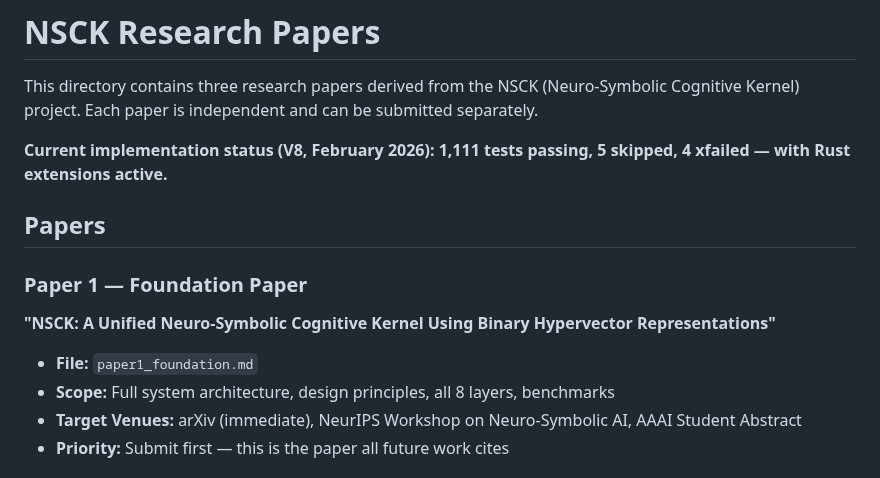
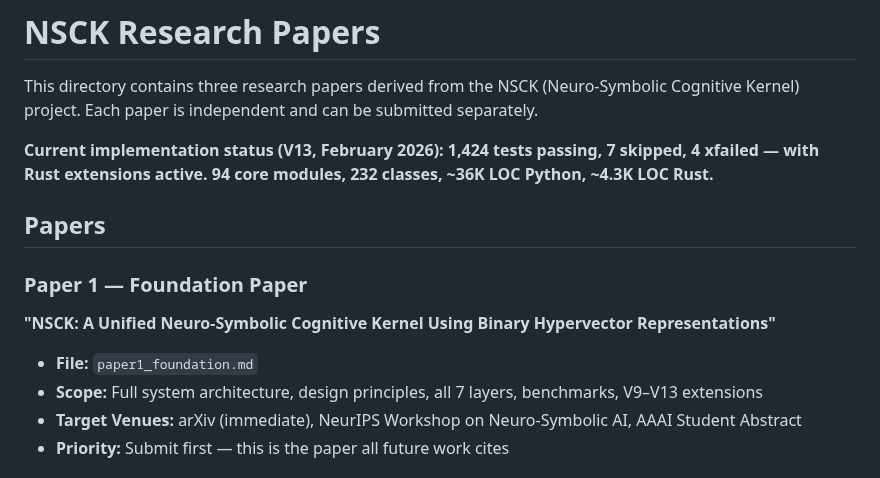
Before and after one commit to shiva2321/Neuro-Symbolic-Cognitive-Kernel, a Markdown page: research/papers/README.md, the part around the change. Rendered like a GitHub page.

Commit message:
Update research papers with V13 benchmarks, test counts, and new capabilities
Co-authored-by: shiva2321 <54901808+shiva2321@users.noreply.github.com>

```diff
--- a/research/papers/README.md
+++ b/research/papers/README.md
@@ -2,14 +2,14 @@
 
 This directory contains three research papers derived from the NSCK (Neuro-Symbolic Cognitive Kernel) project. Each paper is independent and can be submitted separately.
 
-**Current implementation status (V8, February 2026): 1,111 tests passing, 5 skipped, 4 xfailed — with Rust extensions active.**
+**Current implementation status (V13, February 2026): 1,424 tests passing, 7 skipped, 4 xfailed — with Rust extensions active. 94 core modules, 232 classes, ~36K LOC Python, ~4.3K LOC Rust.**
 
 ## Papers
 
 ### Paper 1 — Foundation Paper
 **"NSCK: A Unified Neuro-Symbolic Cognitive Kernel Using Binary Hypervector Representations"**
 - **File:** `paper1_foundation.md`
-- **Scope:** Full system architecture, design principles, all 8 layers, benchmarks
+- **Scope:** Full system architecture, design principles, all 7 layers, benchmarks, V9–V13 extensions
 - **Target Venues:** arXiv (immediate), NeurIPS Workshop on Neuro-Symbolic AI, AAAI Student Abstract
 - **Priority:** Submit first — this is the paper all future work cites
 
```
